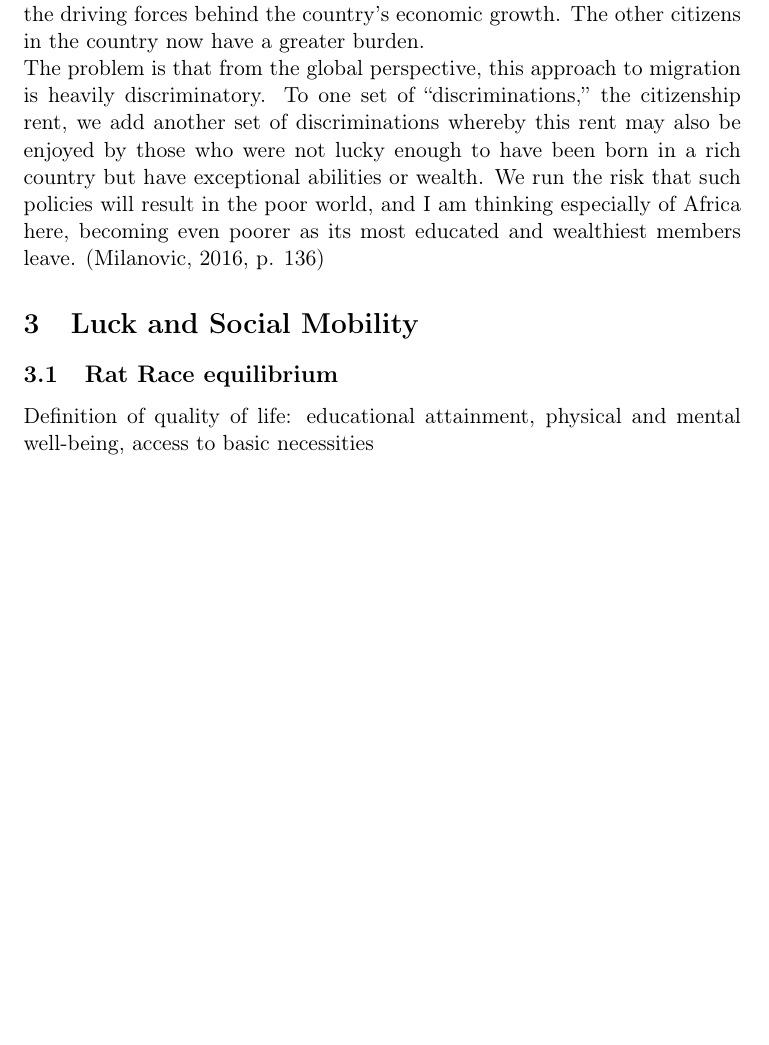
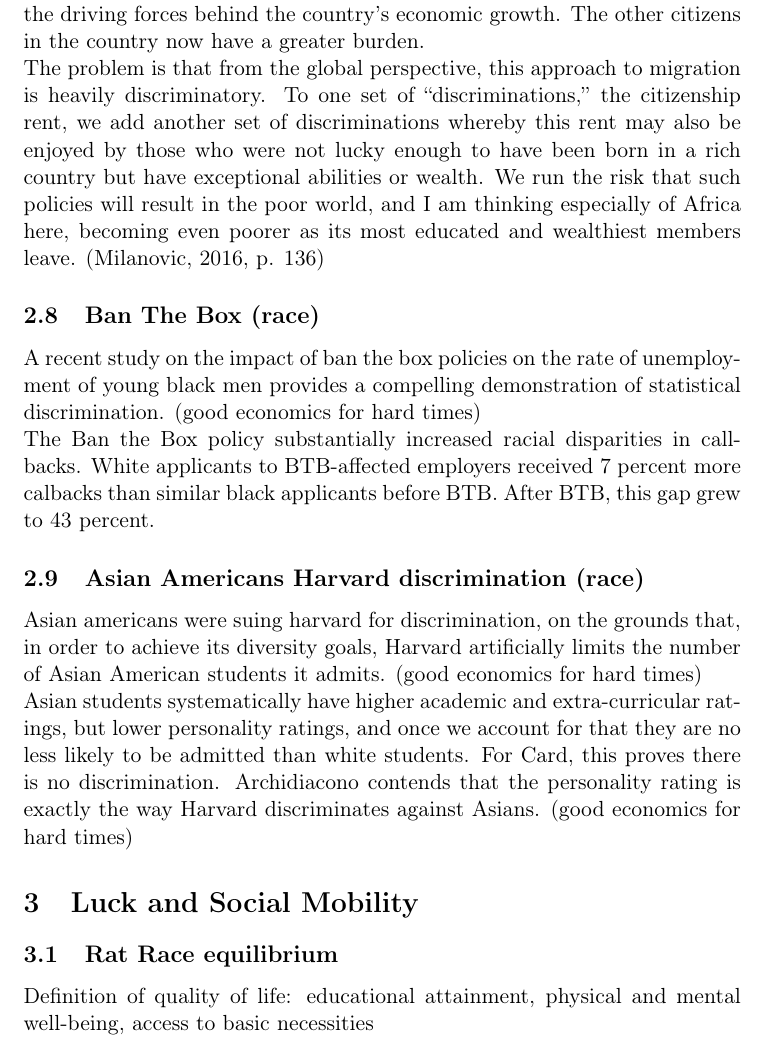
Before and after one commit to SynapseProgramming/Luck, a LaTeX document (luck.tex): part of page 5 of 10 before the commit and part of page 5 of 11 after it, cut so that both start at the same text, the shorter picture padded with empty space. Compiled offline with pdfLaTeX.

Commit message:
final update files

```diff
--- a/luck.tex
+++ b/luck.tex
@@ -129,6 +129,15 @@ The country faces a loss of talent and individuals that were the driving forces
 
 
 The problem is that from the global perspective, this approach to migration is heavily discriminatory. To one set of “discriminations,” the citizenship rent, we add another set of discriminations whereby this rent may also be enjoyed by those who were not lucky enough to have been born in a rich country but have exceptional abilities or wealth. We run the risk that such policies will result in the poor world, and I am thinking especially of Africa here, becoming even poorer as its most educated and wealthiest members leave. (Milanovic, 2016, p. 136)
+\subsection{Ban The Box (race)}
+A recent study on the impact of ban the box policies on the rate of unemployment of young black men provides a compelling demonstration of statistical discrimination. (good economics for hard times)
+
+The Ban the Box policy substantially increased racial disparities in callbacks. White applicants to BTB-affected employers received 7 percent more calbacks than similar black applicants before BTB. After BTB, this gap grew to 43 percent.
+
+\subsection{Asian Americans Harvard discrimination (race)}
+Asian americans were suing harvard for discrimination, on the grounds that, in order to achieve its diversity goals, Harvard  artificially limits the number of Asian American students it admits. (good economics for hard times)
+
+Asian students systematically have higher academic and extra-curricular ratings, but lower personality ratings, and once we account for that they are no less likely to be admitted than white students. For Card, this proves there is no discrimination. Archidiacono contends that the personality rating is exactly the way Harvard discriminates against Asians. (good economics for hard times)
 \section{Luck and Social Mobility}
 \subsection{Rat Race equilibrium}
 
```
Also changed, not shown: luck.pdf, 6 other files.
